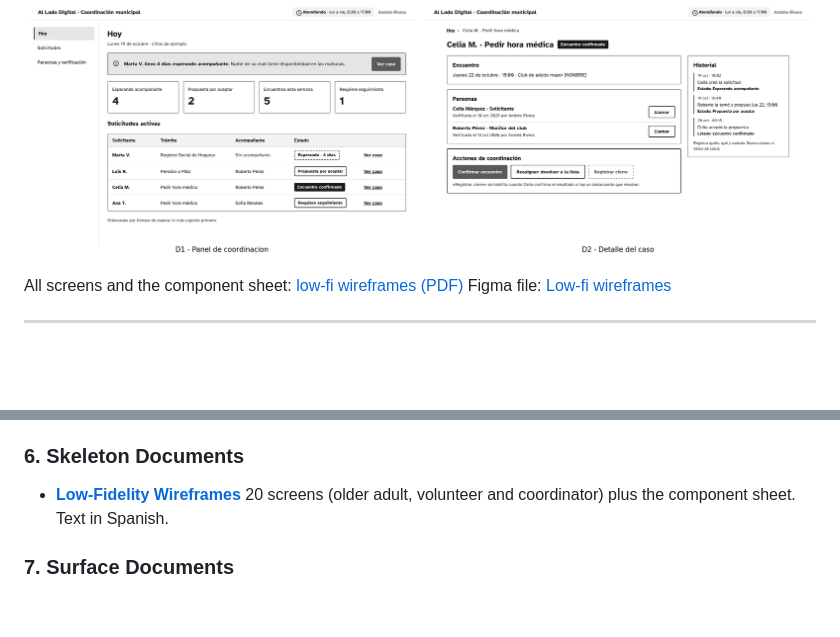
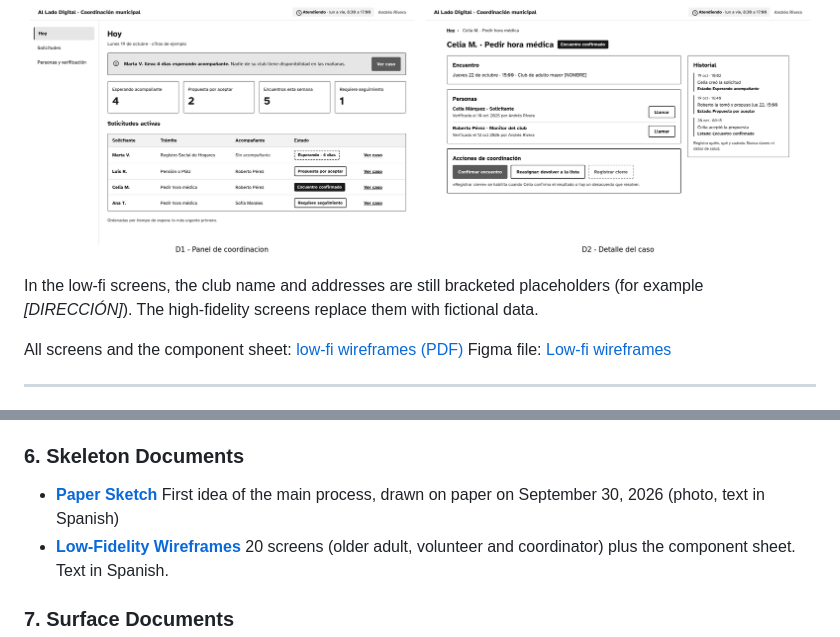
Before and after one commit to nvsv-u/al-lado-digital-uxd, a Markdown page: README.md, 2 parts joined by grey strips. Rendered like a GitHub page; blank space fills up the shorter version.

```diff
--- a/README.md
+++ b/README.md
@@ -330,6 +349,8 @@ The low-fidelity wireframes fix **layout, hierarchy and content** before any vis
 ![Low-fidelity wireframes: volunteer](./assets/wireframes-low-fi-volunteer.png)
 
 ![Low-fidelity wireframes: coordinator](./assets/wireframes-low-fi-coordination.png)
+
+In the low-fi screens, the club name and addresses are still bracketed placeholders (for example *[DIRECCIÓN]*). The high-fidelity screens replace them with fictional data.
 
 All screens and the component sheet: [low-fi wireframes (PDF)](docs/wireframes-low-fi-es.pdf)
 Figma file: [Low-fi wireframes](https://www.figma.com/design/iuQ3Dh1TUHm5OsJF83BBEb/al-lado-digital__low-fi-wireframes)
@@ -440,6 +461,8 @@ This section provides direct access to the documents delivered for each project
 
 ### 6. Skeleton Documents
 
+- **[Paper Sketch](assets/low-fi-paper-sketch-1.jpg)**
+  First idea of the main process, drawn on paper on September 30, 2026 (photo, text in Spanish)
 - **[Low-Fidelity Wireframes](docs/wireframes-low-fi-es.pdf)**
   20 screens (older adult, volunteer and coordinator) plus the component sheet. Text in Spanish.
 
```
Also changed, not shown: other parts of README.md (+19 -0 lines), assets/low-fi-paper-sketch-1.jpg (added).
